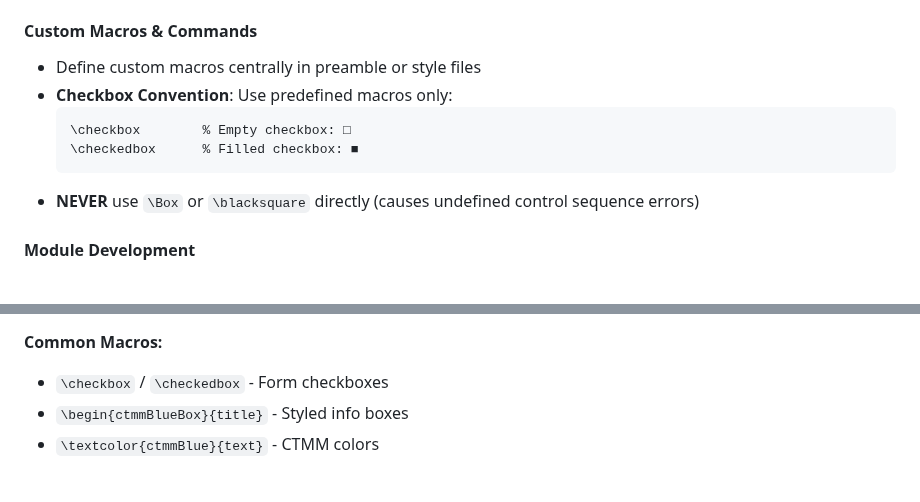
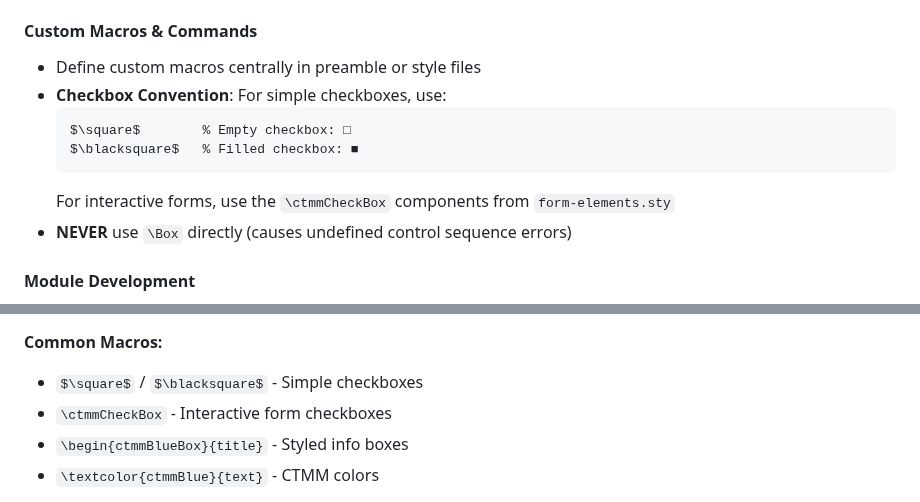
Before and after one commit to Darkness308/CTMM---PDF-in-LaTex, a Markdown page: .github/copilot-instructions.md, 2 parts joined by grey strips. Drawn GitHub-style.

Commit message:
Update checkbox documentation to match actual implementation
Co-authored-by: Darkness308 <207370853+Darkness308@users.noreply.github.com>

````diff
--- a/.github/copilot-instructions.md
+++ b/.github/copilot-instructions.md
@@ -65,12 +65,13 @@ python3 build_system.py --verbose  # Granular analysis
 
 #### Custom Macros & Commands
 - Define custom macros centrally in preamble or style files
-- **Checkbox Convention**: Use predefined macros only:
+- **Checkbox Convention**: For simple checkboxes, use:
   ```latex
-  \checkbox        % Empty checkbox: □
-  \checkedbox      % Filled checkbox: ■
+  $\square$        % Empty checkbox: □
+  $\blacksquare$   % Filled checkbox: ■
   ```
-- **NEVER** use `\Box` or `\blacksquare` directly (causes undefined control sequence errors)
+  For interactive forms, use the `\ctmmCheckBox` components from `form-elements.sty`
+- **NEVER** use `\Box` directly (causes undefined control sequence errors)
 
 #### Module Development
 - Modules should contain ONLY content, not package definitions
@@ -198,7 +199,8 @@ python3 build_system.py --verbose  # Granular analysis
 - `modules/*.tex` - Individual therapy content
 
 **Common Macros:**
-- `\checkbox` / `\checkedbox` - Form checkboxes
+- `$\square$` / `$\blacksquare$` - Simple checkboxes
+- `\ctmmCheckBox` - Interactive form checkboxes
 - `\begin{ctmmBlueBox}{title}` - Styled info boxes
 - `\textcolor{ctmmBlue}{text}` - CTMM colors
 
````
